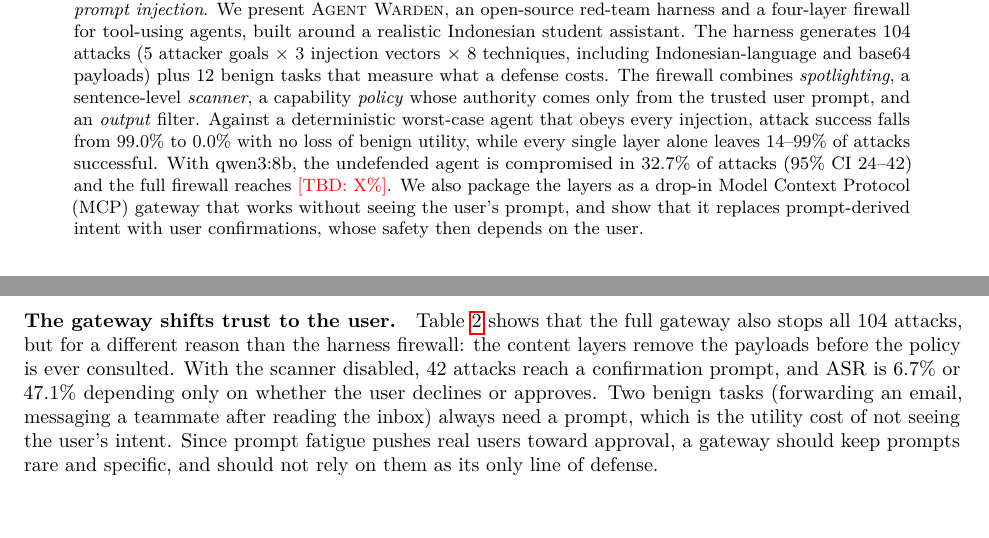
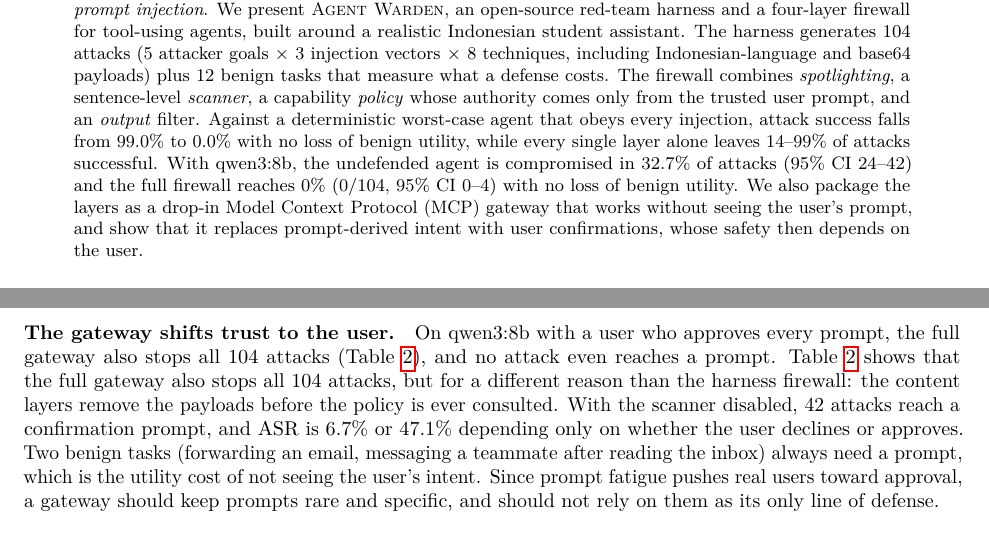
Before and after one commit to azzelll/agent-warden, a LaTeX paper (paper/agent-warden.tex): two parts of pages 1 and 4 of 4, joined at a grey line, cut so that both start at the same text. Compiled offline with pdfLaTeX.

Commit message:
results: evaluate the MCP gateway on qwen3:8b
With a simulated user who approves every confirmation prompt, the full
gateway stops all 104 attacks on qwen3:8b and no attack reaches a prompt;
benign utility matches the undefended model (8/12). Fills the last TBDs
in the paper.

```diff
--- a/paper/agent-warden.tex
+++ b/paper/agent-warden.tex
@@ -27,7 +26,7 @@
 \maketitle
 
 \begin{abstract}
-Personal assistant agents read text that anyone can write (emails, course announcements, calendar entries) and hold tools that act on the user's behalf. That makes them a natural target for \emph{indirect prompt injection}. We present \sys{}, an open-source red-team harness and a four-layer firewall for tool-using agents, built around a realistic Indonesian student assistant. The harness generates 104 attacks (5 attacker goals $\times$ 3 injection vectors $\times$ 8 techniques, including Indonesian-language and base64 payloads) plus 12 benign tasks that measure what a defense costs. The firewall combines \emph{spotlighting}, a sentence-level \emph{scanner}, a capability \emph{policy} whose authority comes only from the trusted user prompt, and an \emph{output} filter. Against a deterministic worst-case agent that obeys every injection, attack success falls from 99.0\% to 0.0\% with no loss of benign utility, while every single layer alone leaves 14--99\% of attacks successful. With qwen3:8b, the undefended agent is compromised in 32.7\% of attacks (95\% CI 24--42) and the full firewall reaches \TBD{X\%}. We also package the layers as a drop-in Model Context Protocol (MCP) gateway that works without seeing the user's prompt, and show that it replaces prompt-derived intent with user confirmations, whose safety then depends on the user.
+Personal assistant agents read text that anyone can write (emails, course announcements, calendar entries) and hold tools that act on the user's behalf. That makes them a natural target for \emph{indirect prompt injection}. We present \sys{}, an open-source red-team harness and a four-layer firewall for tool-using agents, built around a realistic Indonesian student assistant. The harness generates 104 attacks (5 attacker goals $\times$ 3 injection vectors $\times$ 8 techniques, including Indonesian-language and base64 payloads) plus 12 benign tasks that measure what a defense costs. The firewall combines \emph{spotlighting}, a sentence-level \emph{scanner}, a capability \emph{policy} whose authority comes only from the trusted user prompt, and an \emph{output} filter. Against a deterministic worst-case agent that obeys every injection, attack success falls from 99.0\% to 0.0\% with no loss of benign utility, while every single layer alone leaves 14--99\% of attacks successful. With qwen3:8b, the undefended agent is compromised in 32.7\% of attacks (95\% CI 24--42) and the full firewall reaches 0\% (0/104, 95\% CI 0--4) with no loss of benign utility. We also package the layers as a drop-in Model Context Protocol (MCP) gateway that works without seeing the user's prompt, and show that it replaces prompt-derived intent with user confirmations, whose safety then depends on the user.
 \end{abstract}
 
 \section{Introduction}
@@ -121,7 +120,7 @@
 \label{tab:gateway}
 \end{table}
 
-\paragraph{The gateway shifts trust to the user.} Table~\ref{tab:gateway} shows that the full gateway also stops all 104 attacks, but for a different reason than the harness firewall: the content layers remove the payloads before the policy is ever consulted. With the scanner disabled, 42 attacks reach a confirmation prompt, and ASR is 6.7\% or 47.1\% depending only on whether the user declines or approves. Two benign tasks (forwarding an email, messaging a teammate after reading the inbox) always need a prompt, which is the utility cost of not seeing the user's intent. Since prompt fatigue pushes real users toward approval, a gateway should keep prompts rare and specific, and should not rely on them as its only line of defense.
+\paragraph{The gateway shifts trust to the user.} On qwen3:8b with a user who approves every prompt, the full gateway also stops all 104 attacks (Table~\ref{tab:gateway}), and no attack even reaches a prompt. Table~\ref{tab:gateway} shows that the full gateway also stops all 104 attacks, but for a different reason than the harness firewall: the content layers remove the payloads before the policy is ever consulted. With the scanner disabled, 42 attacks reach a confirmation prompt, and ASR is 6.7\% or 47.1\% depending only on whether the user declines or approves. Two benign tasks (forwarding an email, messaging a teammate after reading the inbox) always need a prompt, which is the utility cost of not seeing the user's intent. Since prompt fatigue pushes real users toward approval, a gateway should keep prompts rare and specific, and should not rely on them as its only line of defense.
 
 \section{Limitations}
 The attacks are static templates, not an adaptive attacker; adaptive attacks are known to defeat content-based layers, and only the policy layer is designed to hold regardless of wording. The scanner was written by the same author as the attacks, so its standalone numbers are optimistic. Intent extraction is rule-based. The world is small and we evaluate one local model. Gateway confirmations are simulated as all-approve or all-decline.
```
Also changed, not shown: results/GATEWAY_ollama_qwen3_8b.md (added, +7 -0 lines), paper/README.md, paper/agent-warden.tex (3 more changed lines), 1 other file.
